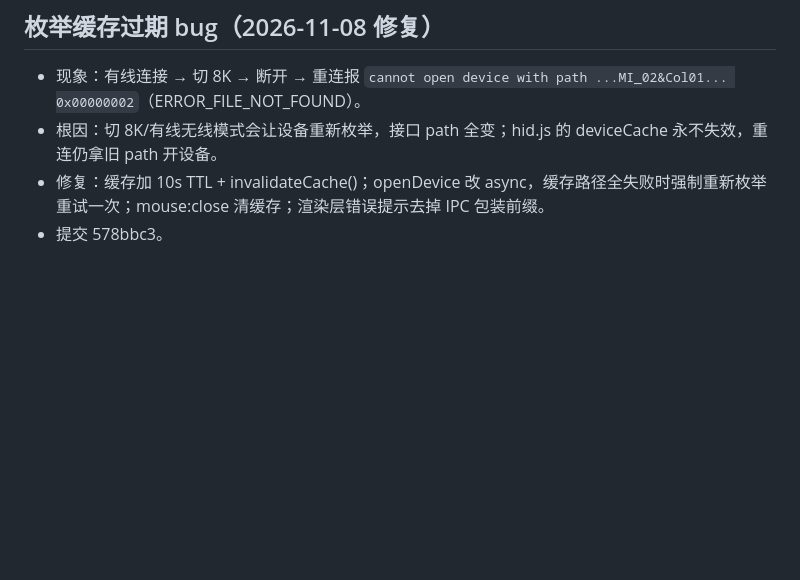
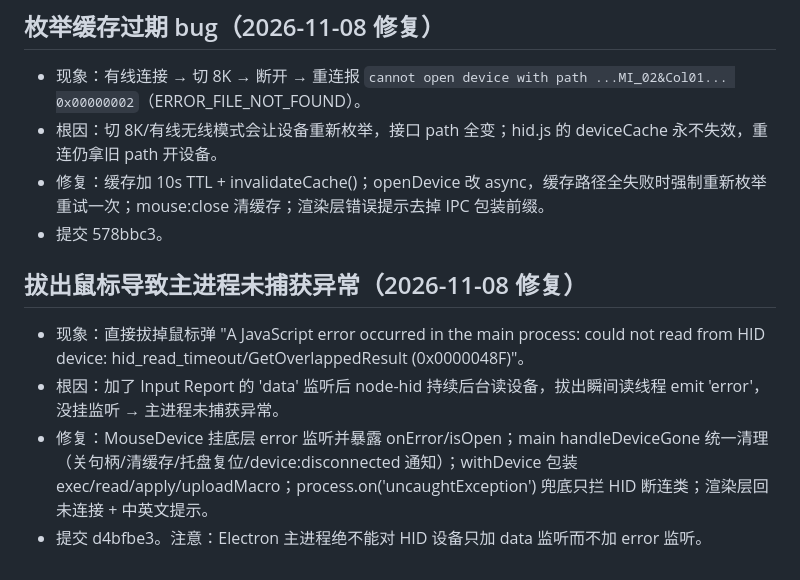
Before and after one commit to HeHaoren/incott-mouse-app, a Markdown page: .workbuddy/memory/2026-11-05.md, the part around the change. GitHub-like rendering; blank space fills up the shorter version.

Commit message:
docs(memory): 记录拔出设备异常处理

```diff
--- a/.workbuddy/memory/2026-11-05.md
+++ b/.workbuddy/memory/2026-11-05.md
@@ -60,3 +60,9 @@ UI 适配：
 - 根因：切 8K/有线无线模式会让设备重新枚举，接口 path 全变；hid.js 的 deviceCache 永不失效，重连仍拿旧 path 开设备。
 - 修复：缓存加 10s TTL + invalidateCache()；openDevice 改 async，缓存路径全失败时强制重新枚举重试一次；mouse:close 清缓存；渲染层错误提示去掉 IPC 包装前缀。
 - 提交 578bbc3。
+
+## 拔出鼠标导致主进程未捕获异常（2026-11-08 修复）
+- 现象：直接拔掉鼠标弹 "A JavaScript error occurred in the main process: could not read from HID device: hid_read_timeout/GetOverlappedResult (0x0000048F)"。
+- 根因：加了 Input Report 的 'data' 监听后 node-hid 持续后台读设备，拔出瞬间读线程 emit 'error'，没挂监听 → 主进程未捕获异常。
+- 修复：MouseDevice 挂底层 error 监听并暴露 onError/isOpen；main handleDeviceGone 统一清理（关句柄/清缓存/托盘复位/device:disconnected 通知）；withDevice 包装 exec/read/apply/uploadMacro；process.on('uncaughtException') 兜底只拦 HID 断连类；渲染层回未连接 + 中英文提示。
+- 提交 d4bfbe3。注意：Electron 主进程绝不能对 HID 设备只加 data 监听而不加 error 监听。
```
